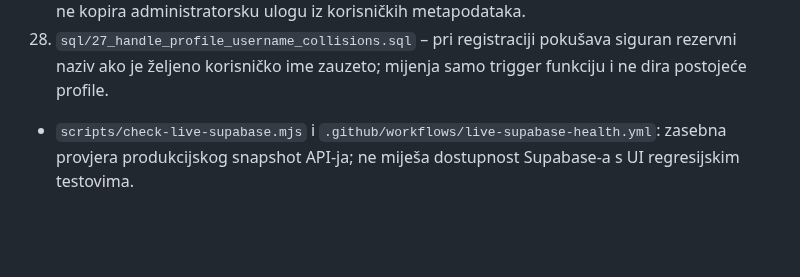
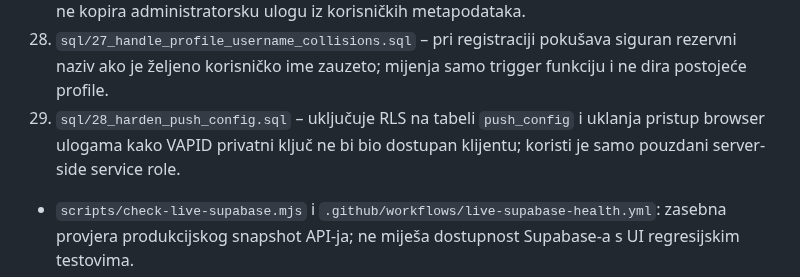
Before and after one commit to vojintesanovic0-dot/-medjasi-futsal-liga, a Markdown page: README.md, the part around the change. GitHub-like rendering; blank space fills up the shorter version.

Commit message:
Document push config security migration

```diff
--- a/README.md
+++ b/README.md
@@ -45,6 +45,7 @@ Kad promijeniš `js/app.js` ili `css/*.css`, povećaj broj verzije (`?v=...`) u
 26. `sql/25_enforce_single_active_season.sql` – uvodi parcijalni jedinstveni indeks koji dozvoljava najviše jednu aktivnu sezonu; prije izmjene provjerava postojeće stanje i prekida ako su aktivne duplikatne sezone.
 27. `sql/26_create_profile_for_auth_users.sql` – automatski pravi običan profil nakon registracije, uključujući naloge koji čekaju potvrdu e-maila, i popunjava samo profile koji nedostaju; nikada ne kopira administratorsku ulogu iz korisničkih metapodataka.
 28. `sql/27_handle_profile_username_collisions.sql` – pri registraciji pokušava siguran rezervni naziv ako je željeno korisničko ime zauzeto; mijenja samo trigger funkciju i ne dira postojeće profile.
+29. `sql/28_harden_push_config.sql` – uključuje RLS na tabeli `push_config` i uklanja pristup browser ulogama kako VAPID privatni ključ ne bi bio dostupan klijentu; koristi je samo pouzdani server-side service role.
 - `scripts/check-live-supabase.mjs` i `.github/workflows/live-supabase-health.yml`: zasebna provjera produkcijskog snapshot API-ja; ne miješa dostupnost Supabase-a s UI regresijskim testovima.
 - Status poruka za nedostupni Data API ima razmake između naslova, objašnjenja i dugmeta, pa je čitljiva i u pristupačnom tekstualnom prikazu.
 - Registracija normalizuje korisnička imena i provjerava zauzetost bez blokiranja prijave kada je Data API privremeno nedostupan; server-side trigger ostaje konačna zaštita od duplikata.
```
